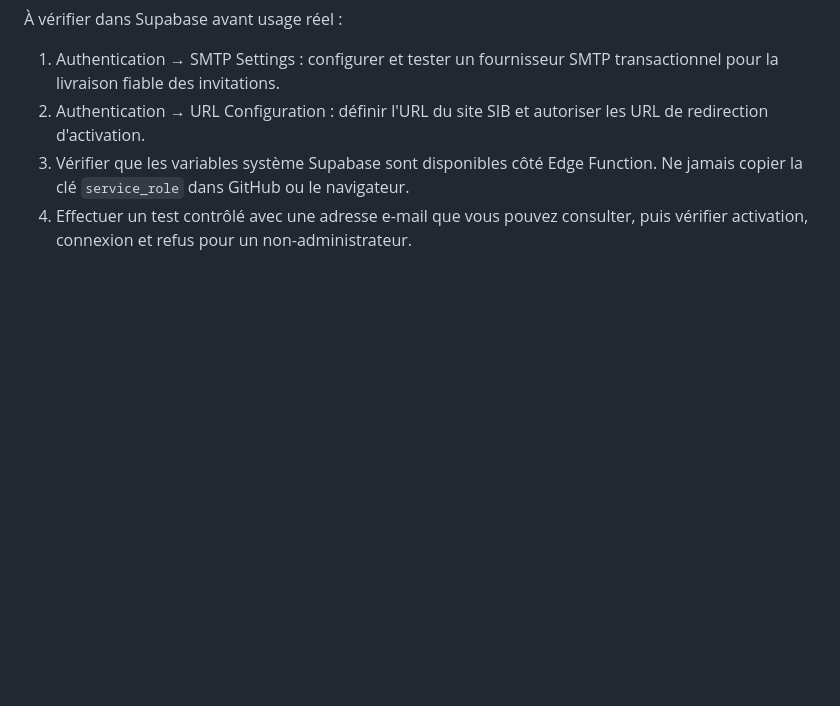
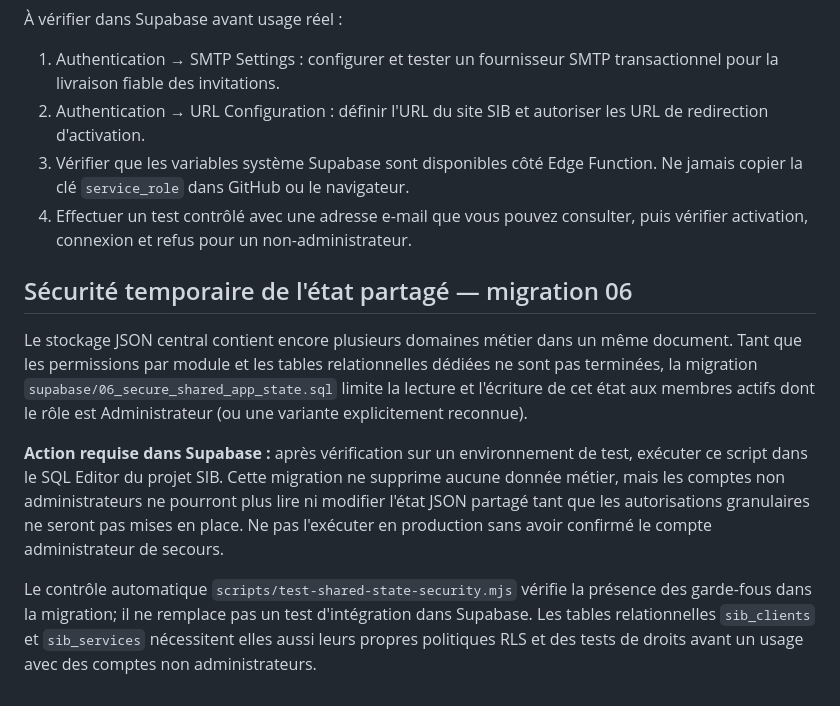
Before and after one commit to soriteh/sib-gestion, a Markdown page: README.md, the part around the change. GitHub-like rendering; blank space fills up the shorter version.

Commit message:
docs: document shared-state security migration

```diff
--- a/README.md
+++ b/README.md
@@ -86,3 +86,12 @@ La fonction Supabase `sib-invite-user` est déployée sur le projet SIB avec la
 2. Authentication → URL Configuration : définir l'URL du site SIB et autoriser les URL de redirection d'activation.
 3. Vérifier que les variables système Supabase sont disponibles côté Edge Function. Ne jamais copier la clé `service_role` dans GitHub ou le navigateur.
 4. Effectuer un test contrôlé avec une adresse e-mail que vous pouvez consulter, puis vérifier activation, connexion et refus pour un non-administrateur.
+
+
+## Sécurité temporaire de l'état partagé — migration 06
+
+Le stockage JSON central contient encore plusieurs domaines métier dans un même document. Tant que les permissions par module et les tables relationnelles dédiées ne sont pas terminées, la migration `supabase/06_secure_shared_app_state.sql` limite la lecture et l'écriture de cet état aux membres actifs dont le rôle est Administrateur (ou une variante explicitement reconnue).
+
+**Action requise dans Supabase :** après vérification sur un environnement de test, exécuter ce script dans le SQL Editor du projet SIB. Cette migration ne supprime aucune donnée métier, mais les comptes non administrateurs ne pourront plus lire ni modifier l'état JSON partagé tant que les autorisations granulaires ne seront pas mises en place. Ne pas l'exécuter en production sans avoir confirmé le compte administrateur de secours.
+
+Le contrôle automatique `scripts/test-shared-state-security.mjs` vérifie la présence des garde-fous dans la migration; il ne remplace pas un test d'intégration dans Supabase. Les tables relationnelles `sib_clients` et `sib_services` nécessitent elles aussi leurs propres politiques RLS et des tests de droits avant un usage avec des comptes non administrateurs.
```
